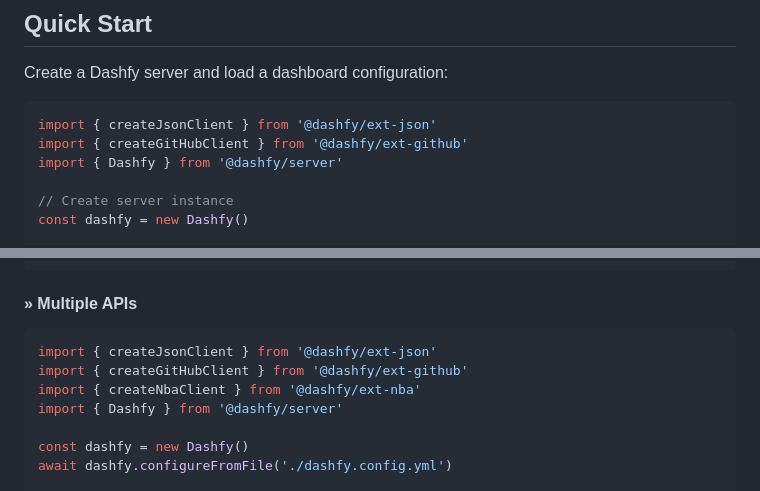
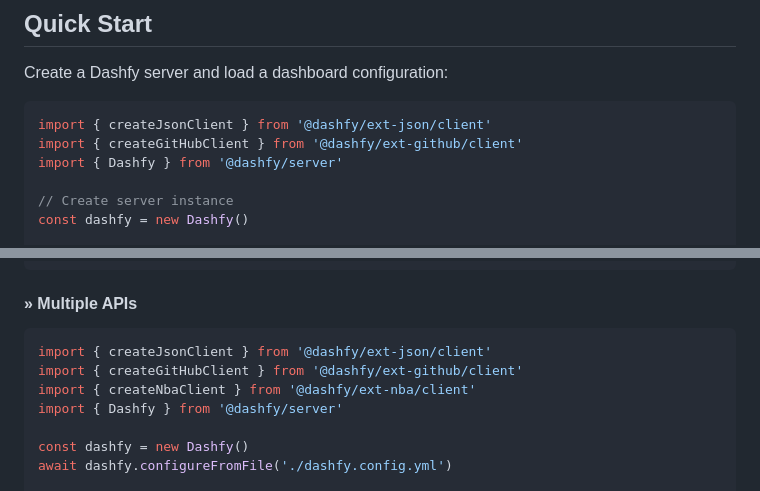
Before and after one commit to dashfy/dashfy, a Markdown page: packages/server/README.md, 2 parts joined by grey strips. Rendered like a GitHub page.

Commit message:
docs: update import paths for clients in server README.md

````diff
--- a/packages/server/README.md
+++ b/packages/server/README.md
@@ -47,8 +47,8 @@ bun add @dashfy/server
 Create a Dashfy server and load a dashboard configuration:
 
 ```ts
-import { createJsonClient } from '@dashfy/ext-json'
-import { createGitHubClient } from '@dashfy/ext-github'
+import { createJsonClient } from '@dashfy/ext-json/client'
+import { createGitHubClient } from '@dashfy/ext-github/client'
 import { Dashfy } from '@dashfy/server'
 
 // Create server instance
@@ -540,9 +540,9 @@ await dashfy.start()
 #### » Multiple APIs
 
 ```ts
-import { createJsonClient } from '@dashfy/ext-json'
-import { createGitHubClient } from '@dashfy/ext-github'
-import { createNbaClient } from '@dashfy/ext-nba'
+import { createJsonClient } from '@dashfy/ext-json/client'
+import { createGitHubClient } from '@dashfy/ext-github/client'
+import { createNbaClient } from '@dashfy/ext-nba/client'
 import { Dashfy } from '@dashfy/server'
 
 const dashfy = new Dashfy()
````
Also changed, not shown: other parts of packages/server/README.md (+2 -2 lines).
